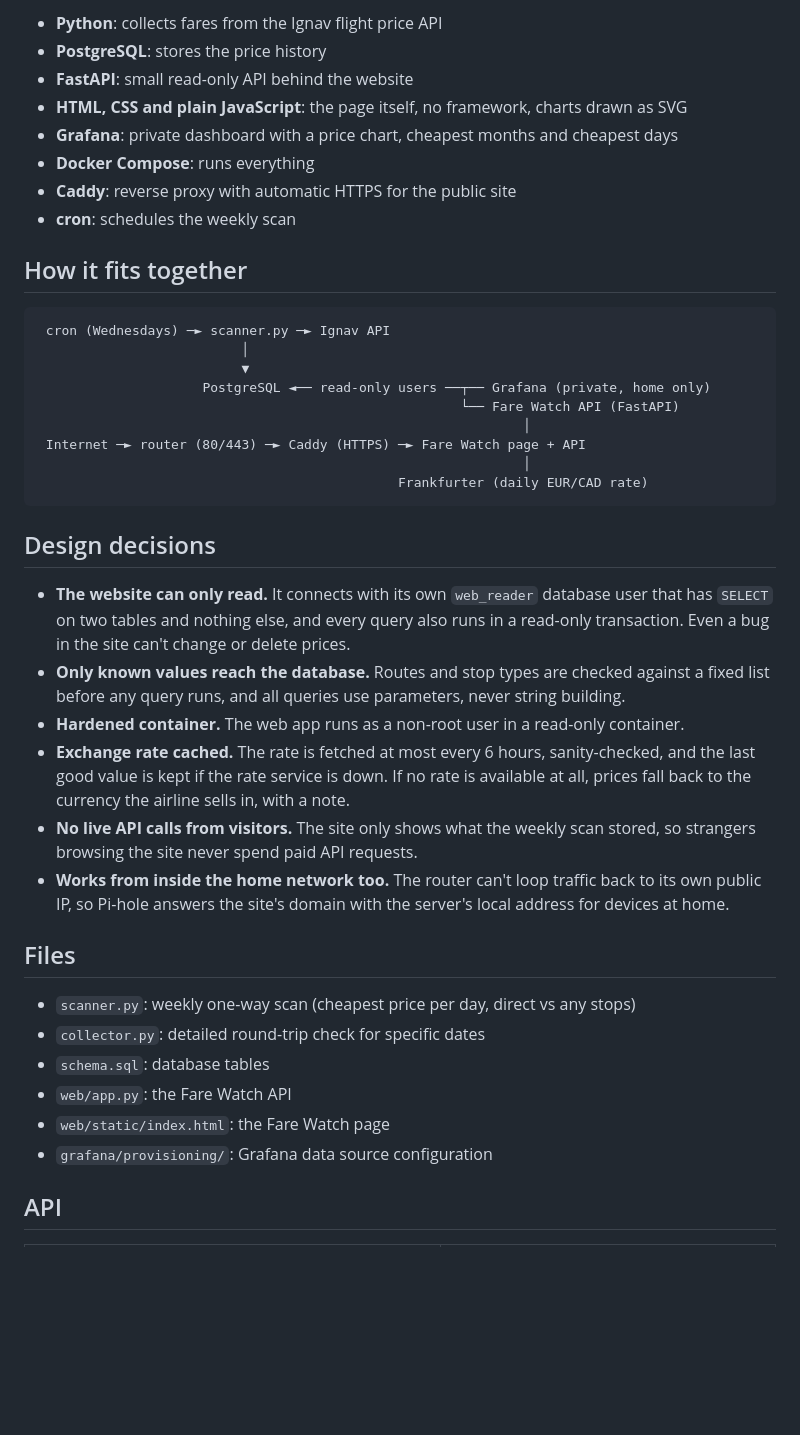
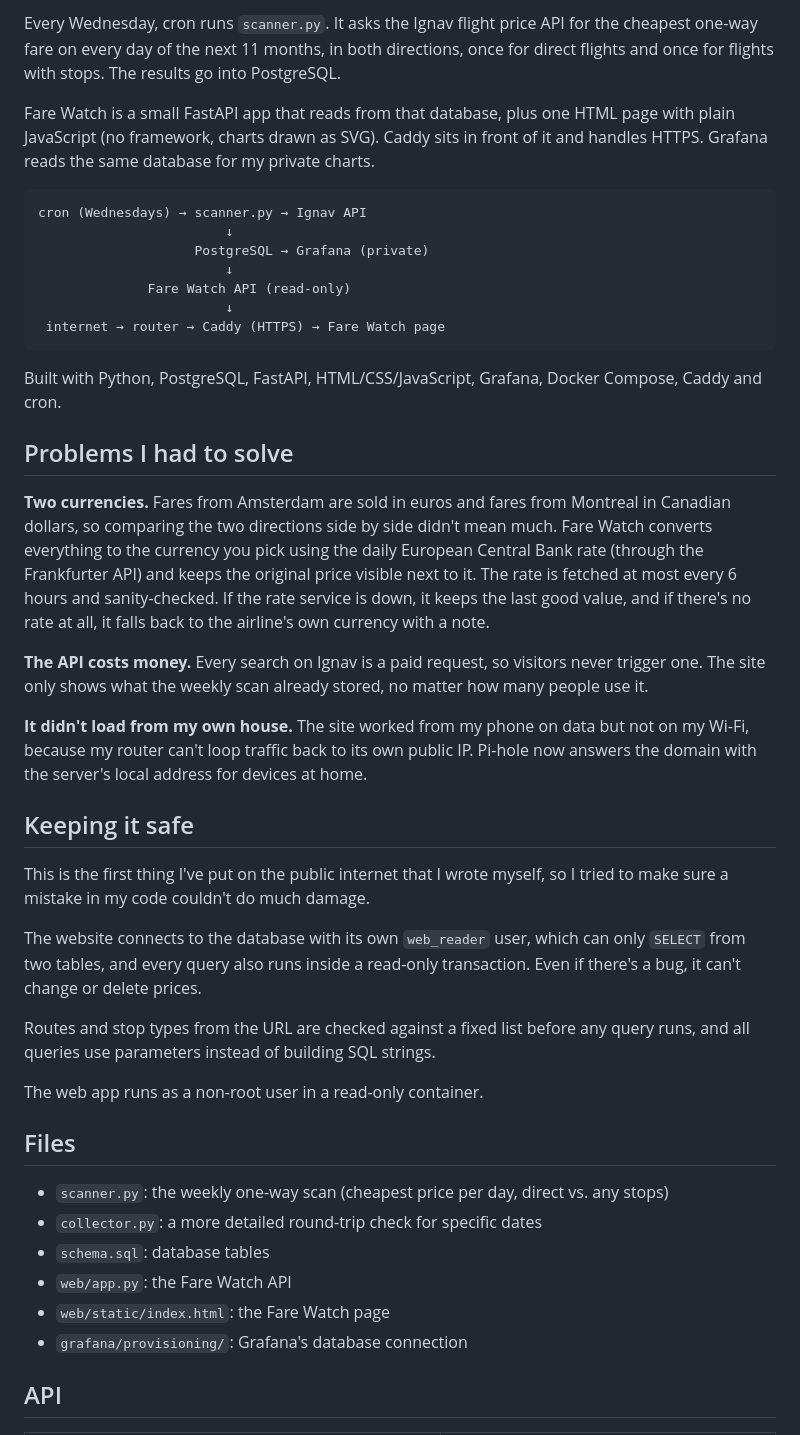
Before and after one commit to PAV-JUAN/flight-tracker, a Markdown page: README.md, the part around one of its changes. Rendered like a GitHub page; blank space fills up the shorter version.

Commit message:
add the backstory, explain the currency and API problems

````diff
--- a/README.md
+++ b/README.md
@@ -24,44 +24,46 @@ Every Wednesday it scans one-way fares between Montreal (YUL) and Amsterdam (AMS
 
-- **Python**: collects fares from the Ignav flight price API
-- **PostgreSQL**: stores the price history
-- **FastAPI**: small read-only API behind the website
-- **HTML, CSS and plain JavaScript**: the page itself, no framework, charts drawn as SVG
-- **Grafana**: private dashboard with a price chart, cheapest months and cheapest days
-- **Docker Compose**: runs everything
-- **Caddy**: reverse proxy with automatic HTTPS for the public site
-- **cron**: schedules the weekly scan
+Every Wednesday, cron runs `scanner.py`. It asks the Ignav flight price API for the cheapest one-way fare on every day of the next 11 months, in both directions, once for direct flights and once for flights with stops. The results go into PostgreSQL.
 
-## How it fits together
+Fare Watch is a small FastAPI app that reads from that database, plus one HTML page with plain JavaScript (no framework, charts drawn as SVG). Caddy sits in front of it and handles HTTPS. Grafana reads the same database for my private charts.
 
 ```
- cron (Wednesdays) ─► scanner.py ─► Ignav API
-                          │
-                          ▼
-                     PostgreSQL ◄── read-only users ──┬── Grafana (private, home only)
-                                                      └── Fare Watch API (FastAPI)
-                                                              │
- Internet ─► router (80/443) ─► Caddy (HTTPS) ─► Fare Watch page + API
-                                                              │
-                                              Frankfurter (daily EUR/CAD rate)
+cron (Wednesdays) → scanner.py → Ignav API
+                        ↓
+                    PostgreSQL → Grafana (private)
+                        ↓
+              Fare Watch API (read-only)
+                        ↓
+ internet → router → Caddy (HTTPS) → Fare Watch page
 ```
 
-## Design decisions
+Built with Python, PostgreSQL, FastAPI, HTML/CSS/JavaScript, Grafana, Docker Compose, Caddy and cron.
 
-- **The website can only read.** It connects with its own `web_reader` database user that has `SELECT` on two tables and nothing else, and every query also runs in a read-only transaction. Even a bug in the site can't change or delete prices.
-- **Only known values reach the database.** Routes and stop types are checked against a fixed list before any query runs, and all queries use parameters, never string building.
-- **Hardened container.** The web app runs as a non-root user in a read-only container.
-- **Exchange rate cached.** The rate is fetched at most every 6 hours, sanity-checked, and the last good value is kept if the rate service is down. If no rate is available at all, prices fall back to the currency the airline sells in, with a note.
-- **No live API calls from visitors.** The site only shows what the weekly scan stored, so strangers browsing the site never spend paid API requests.
-- **Works from inside the home network too.** The router can't loop traffic back to its own public IP, so Pi-hole answers the site's domain with the server's local address for devices at home.
+## Problems I had to solve
+
+**Two currencies.** Fares from Amsterdam are sold in euros and fares from Montreal in Canadian dollars, so comparing the two directions side by side didn't mean much. Fare Watch converts everything to the currency you pick using the daily European Central Bank rate (through the Frankfurter API) and keeps the original price visible next to it. The rate is fetched at most every 6 hours and sanity-checked. If the rate service is down, it keeps the last good value, and if there's no rate at all, it falls back to the airline's own currency with a note.
+
+**The API costs money.** Every search on Ignav is a paid request, so visitors never trigger one. The site only shows what the weekly scan already stored, no matter how many people use it.
+
+**It didn't load from my own house.** The site worked from my phone on data but not on my Wi-Fi, because my router can't loop traffic back to its own public IP. Pi-hole now answers the domain with the server's local address for devices at home.
+
+## Keeping it safe
+
+This is the first thing I've put on the public internet that I wrote myself, so I tried to make sure a mistake in my code couldn't do much damage.
+
+The website connects to the database with its own `web_reader` user, which can only `SELECT` from two tables, and every query also runs inside a read-only transaction. Even if there's a bug, it can't change or delete prices.
+
+Routes and stop types from the URL are checked against a fixed list before any query runs, and all queries use parameters instead of building SQL strings.
+
+The web app runs as a non-root user in a read-only container.
 
 ## Files
 
-- `scanner.py`: weekly one-way scan (cheapest price per day, direct vs any stops)
-- `collector.py`: detailed round-trip check for specific dates
+- `scanner.py`: the weekly one-way scan (cheapest price per day, direct vs. any stops)
+- `collector.py`: a more detailed round-trip check for specific dates
 - `schema.sql`: database tables
 - `web/app.py`: the Fare Watch API
 - `web/static/index.html`: the Fare Watch page
-- `grafana/provisioning/`: Grafana data source configuration
+- `grafana/provisioning/`: Grafana's database connection
 
 ## API
 
````
Also changed, not shown: other parts of README.md (+30 -21 lines).
